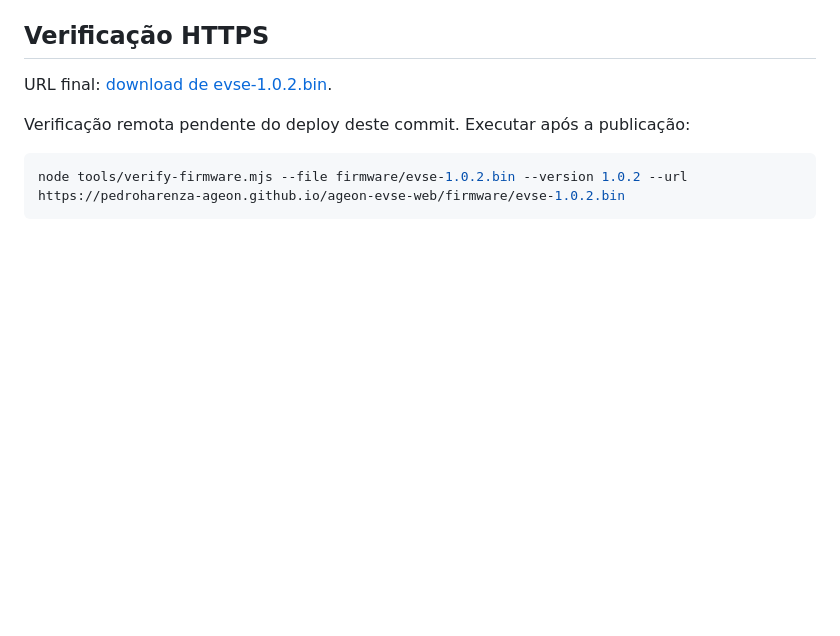
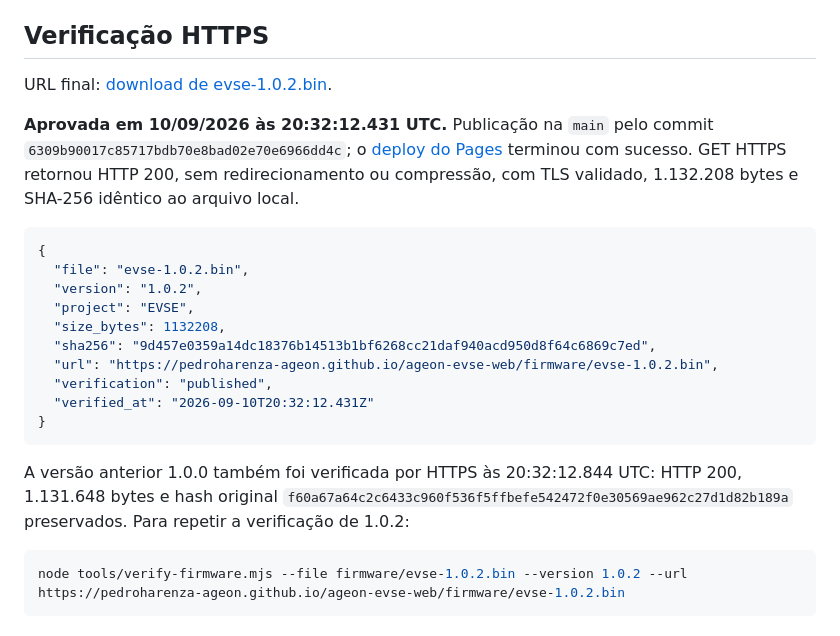
Before and after one commit to pedroharenza-ageon/ageon-evse-web, a Markdown page: firmware/evse-1.0.2.md, the part around the change. Drawn GitHub-style; blank space fills up the shorter version.

Commit message:
docs(firmware): record HTTPS verification for 1.0.2

````diff
--- a/firmware/evse-1.0.2.md
+++ b/firmware/evse-1.0.2.md
@@ -38,7 +38,22 @@ A bancada informada é a controladora USB, sem potência, com CP real próximo d
 
 URL final: [download de evse-1.0.2.bin](https://pedroharenza-ageon.github.io/ageon-evse-web/firmware/evse-1.0.2.bin).
 
-Verificação remota pendente do deploy deste commit. Executar após a publicação:
+**Aprovada em 10/09/2026 às 20:32:12.431 UTC.** Publicação na `main` pelo commit `6309b90017c85717bdb70e8bad02e70e6966dd4c`; o [deploy do Pages](https://github.com/pedroharenza-ageon/ageon-evse-web/actions/runs/34526787774) terminou com sucesso. GET HTTPS retornou HTTP 200, sem redirecionamento ou compressão, com TLS validado, 1.132.208 bytes e SHA-256 idêntico ao arquivo local.
+
+```json
+{
+  "file": "evse-1.0.2.bin",
+  "version": "1.0.2",
+  "project": "EVSE",
+  "size_bytes": 1132208,
+  "sha256": "9d457e0359a14dc18376b14513b1bf6268cc21daf940acd950d8f64c6869c7ed",
+  "url": "https://pedroharenza-ageon.github.io/ageon-evse-web/firmware/evse-1.0.2.bin",
+  "verification": "published",
+  "verified_at": "2026-09-10T20:32:12.431Z"
+}
+```
+
+A versão anterior 1.0.0 também foi verificada por HTTPS às 20:32:12.844 UTC: HTTP 200, 1.131.648 bytes e hash original `f60a67a64c2c6433c960f536f5ffbefe542472f0e30569ae962c27d1d82b189a` preservados. Para repetir a verificação de 1.0.2:
 
 ```powershell
 node tools/verify-firmware.mjs --file firmware/evse-1.0.2.bin --version 1.0.2 --url https://pedroharenza-ageon.github.io/ageon-evse-web/firmware/evse-1.0.2.bin
````
